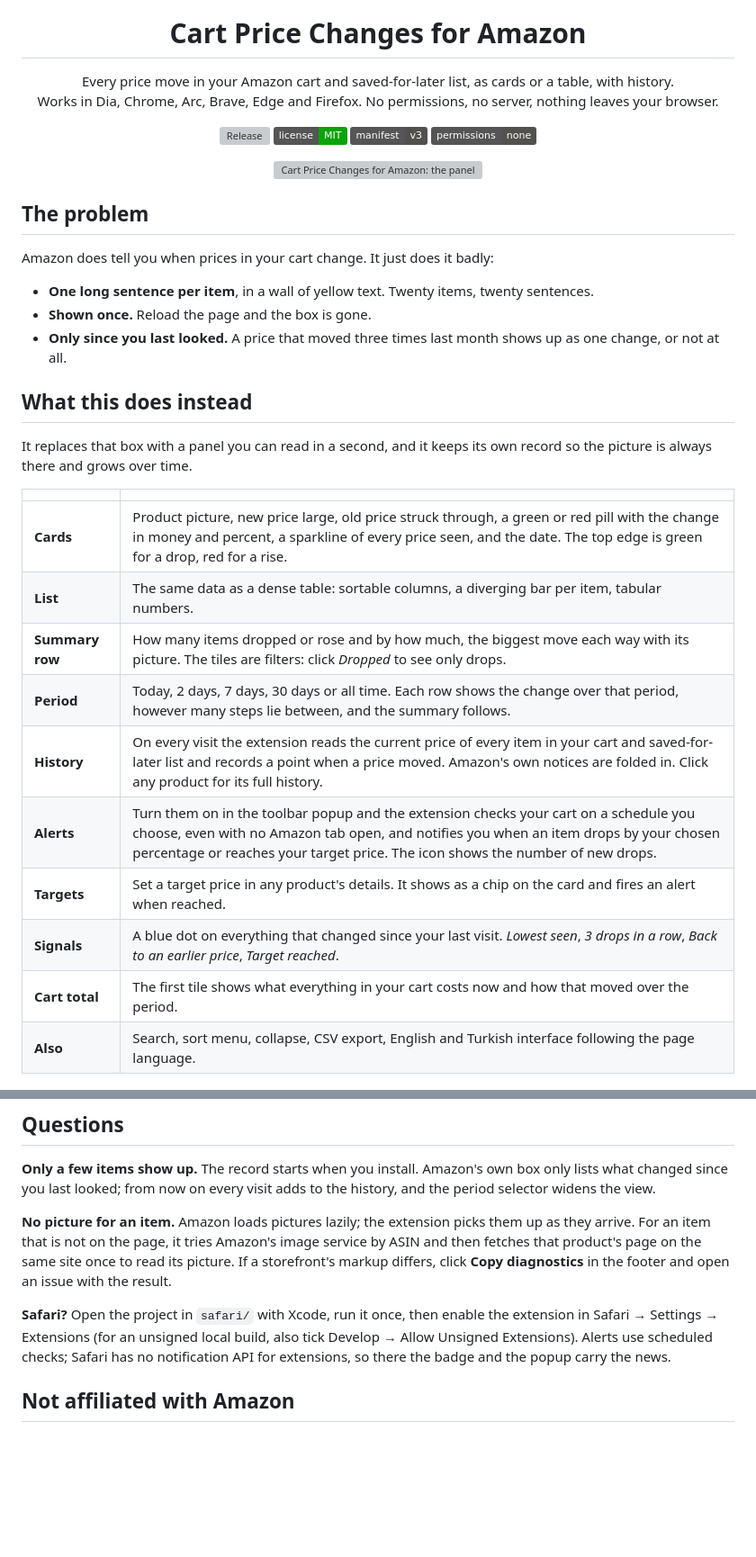
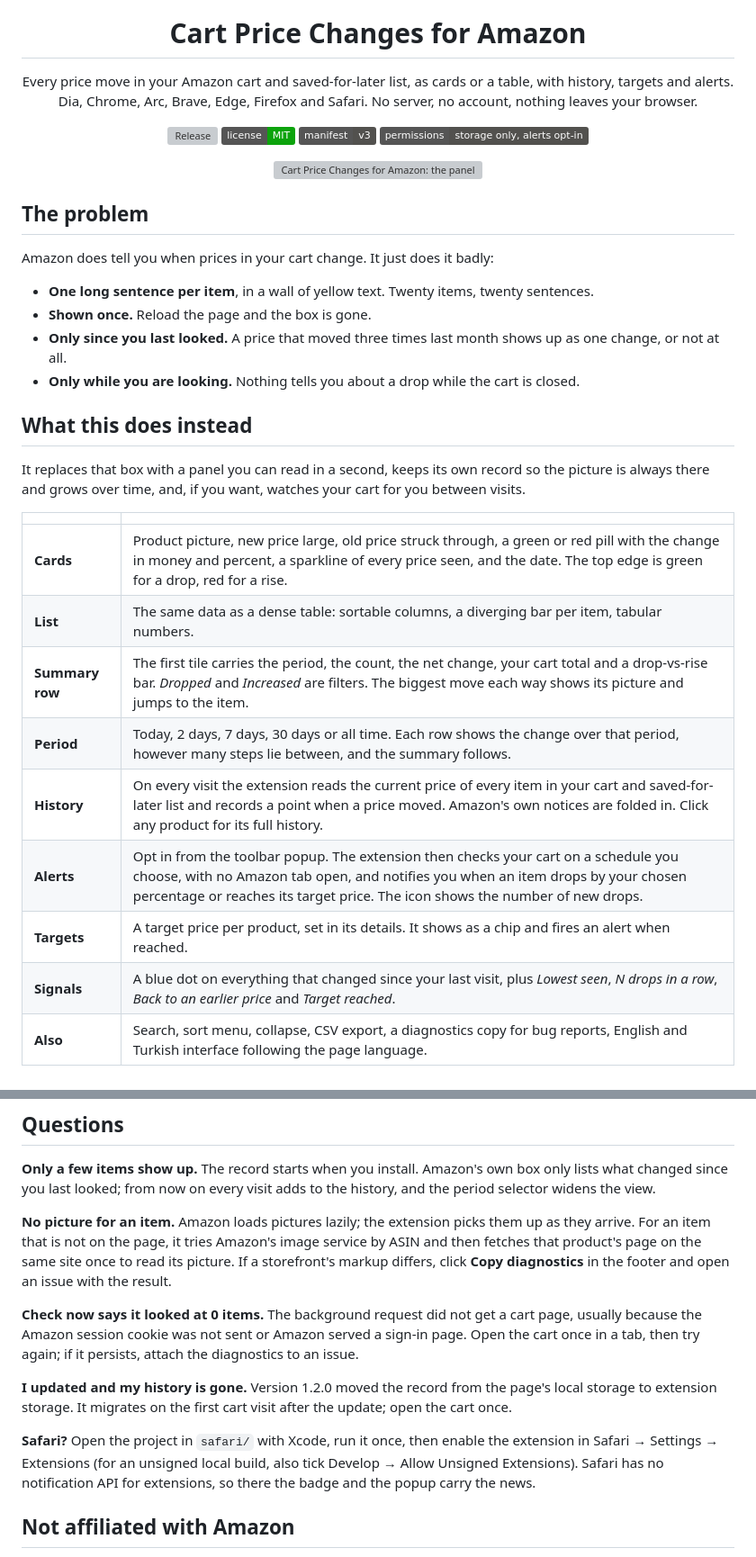
Before and after one commit to Coursion-Studio/amazon-cart-price-changes, a Markdown page: README.md, 2 parts joined by grey strips. Shown at 90% size. GitHub-like rendering; badges without logos; blank space fills up the shorter version; grey boxes are pictures that could not be loaded.

```diff
--- a/README.md
+++ b/README.md
@@ -5,15 +5,15 @@
 <h1 align="center">Cart Price Changes for Amazon</h1>
 
 <p align="center">
-  Every price move in your Amazon cart and saved-for-later list, as cards or a table, with history.<br>
-  Works in Dia, Chrome, Arc, Brave, Edge and Firefox. No permissions, no server, nothing leaves your browser.
+  Every price move in your Amazon cart and saved-for-later list, as cards or a table, with history, targets and alerts.<br>
+  Dia, Chrome, Arc, Brave, Edge, Firefox and Safari. No server, no account, nothing leaves your browser.
 </p>
 
 <p align="center">
   <a href="https://github.com/Coursion-Studio/amazon-cart-price-changes/releases/latest"><img alt="Release" src="https://img.shields.io/github/v/release/Coursion-Studio/amazon-cart-price-changes?label=release&color=2a78d6"></a>
   <a href="LICENSE"><img alt="MIT" src="https://img.shields.io/badge/license-MIT-0ca30c"></a>
   <img alt="Manifest V3" src="https://img.shields.io/badge/manifest-v3-52514e">
-  <img alt="Permissions" src="https://img.shields.io/badge/permissions-none-52514e">
+  <img alt="Permissions" src="https://img.shields.io/badge/permissions-storage%20only%2C%20alerts%20opt--in-52514e">
 </p>
 
 <p align="center">
@@ -27,24 +27,25 @@ Amazon does tell you when prices in your cart change. It just does it badly:
 - **One long sentence per item**, in a wall of yellow text. Twenty items, twenty sentences.
 - **Shown once.** Reload the page and the box is gone.
 - **Only since you last looked.** A price that moved three times last month shows up as one change, or not at all.
+- **Only while you are looking.** Nothing tells you about a drop while the cart is closed.
 
 ## What this does instead
 
-It replaces that box with a panel you can read in a second, and it keeps its own
-record so the picture is always there and grows over time.
+It replaces that box with a panel you can read in a second, keeps its own
+record so the picture is always there and grows over time, and, if you want,
+watches your cart for you between visits.
 
 | | |
 |---|---|
 | **Cards** | Product picture, new price large, old price struck through, a green or red pill with the change in money and percent, a sparkline of every price seen, and the date. The top edge is green for a drop, red for a rise. |
 | **List** | The same data as a dense table: sortable columns, a diverging bar per item, tabular numbers. |
-| **Summary row** | How many items dropped or rose and by how much, the biggest move each way with its picture. The tiles are filters: click *Dropped* to see only drops. |
+| **Summary row** | The first tile carries the period, the count, the net change, your cart total and a drop-vs-rise bar. *Dropped* and *Increased* are filters. The biggest move each way shows its picture and jumps to the item. |
 | **Period** | Today, 2 days, 7 days, 30 days or all time. Each row shows the change over that period, however many steps lie between, and the summary follows. |
 | **History** | On every visit the extension reads the current price of every item in your cart and saved-for-later list and records a point when a price moved. Amazon's own notices are folded in. Click any product for its full history. |
-| **Alerts** | Turn them on in the toolbar popup and the extension checks your cart on a schedule you choose, even with no Amazon tab open, and notifies you when an item drops by your chosen percentage or reaches your target price. The icon shows the number of new drops. |
-| **Targets** | Set a target price in any product's details. It shows as a chip on the card and fires an alert when reached. |
-| **Signals** | A blue dot on everything that changed since your last visit. *Lowest seen*, *3 drops in a row*, *Back to an earlier price*, *Target reached*. |
-| **Cart total** | The first tile shows what everything in your cart costs now and how that moved over the period. |
-| **Also** | Search, sort menu, collapse, CSV export, English and Turkish interface following the page language. |
+| **Alerts** | Opt in from the toolbar popup. The extension then checks your cart on a schedule you choose, with no Amazon tab open, and notifies you when an item drops by your chosen percentage or reaches its target price. The icon shows the number of new drops. |
+| **Targets** | A target price per product, set in its details. It shows as a chip and fires an alert when reached. |
+| **Signals** | A blue dot on everything that changed since your last visit, plus *Lowest seen*, *N drops in a row*, *Back to an earlier price* and *Target reached*. |
+| **Also** | Search, sort menu, collapse, CSV export, a diagnostics copy for bug reports, English and Turkish interface following the page language. |
 
 <p align="center">
   <img src="docs/cards.png" width="900" alt="The card view: each product with its picture, new price, old price, change pill, sparkline and date">
@@ -157,11 +201,19 @@ image service by ASIN and then fetches that product's page on the same site
 once to read its picture. If a storefront's markup differs, click **Copy
 diagnostics** in the footer and open an issue with the result.
 
+**Check now says it looked at 0 items.** The background request did not get a
+cart page, usually because the Amazon session cookie was not sent or Amazon
+served a sign-in page. Open the cart once in a tab, then try again; if it
+persists, attach the diagnostics to an issue.
+
+**I updated and my history is gone.** Version 1.2.0 moved the record from the
+page's local storage to extension storage. It migrates on the first cart
+visit after the update; open the cart once.
+
 **Safari?** Open the project in `safari/` with Xcode, run it once, then enable
 the extension in Safari → Settings → Extensions (for an unsigned local build,
-also tick Develop → Allow Unsigned Extensions). Alerts use scheduled checks;
-Safari has no notification API for extensions, so there the badge and the
-popup carry the news.
+also tick Develop → Allow Unsigned Extensions). Safari has no notification API
+for extensions, so there the badge and the popup carry the news.
 
 ## Not affiliated with Amazon
 
```
Also changed, not shown: other parts of README.md (+69 -26 lines), docs/popup.png (added).
